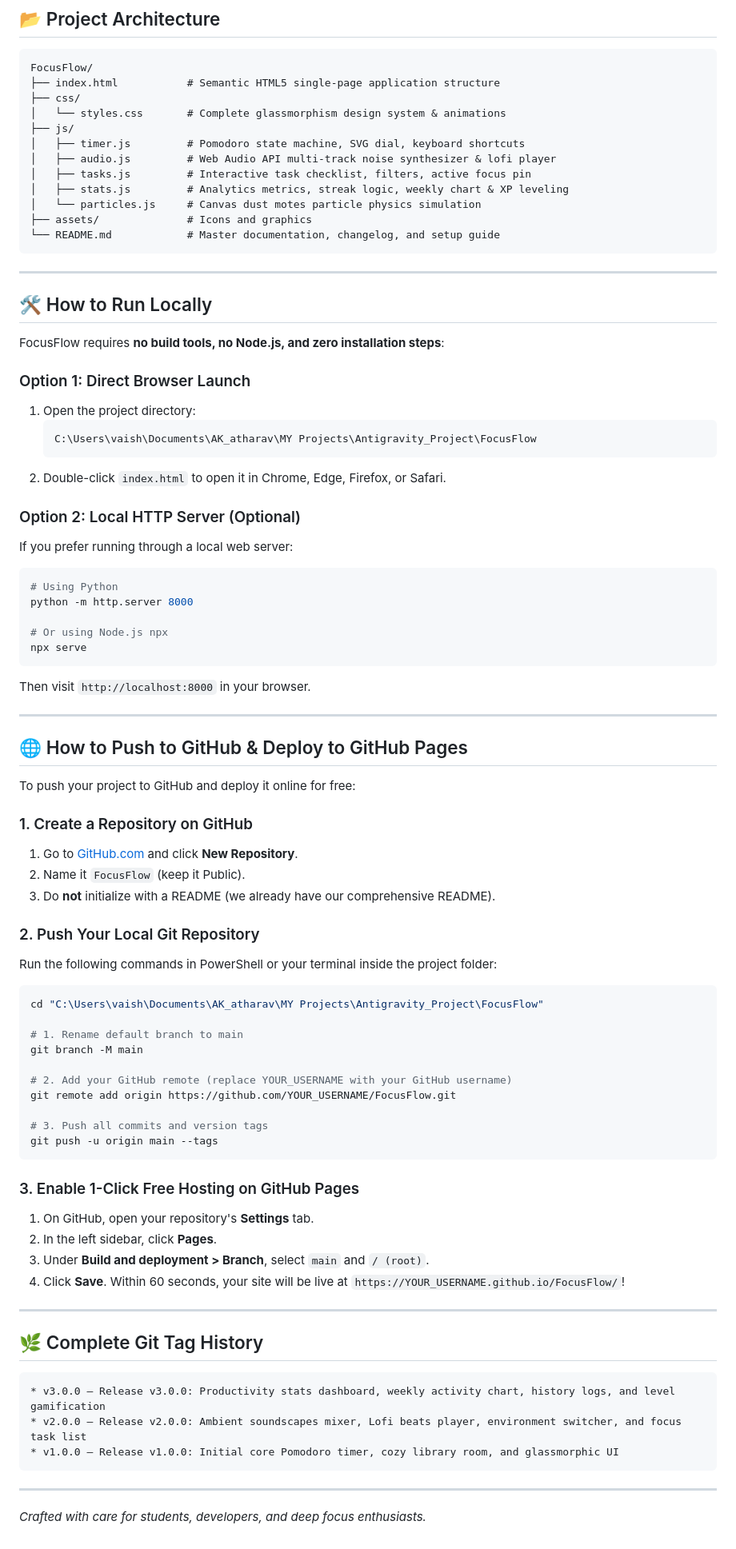
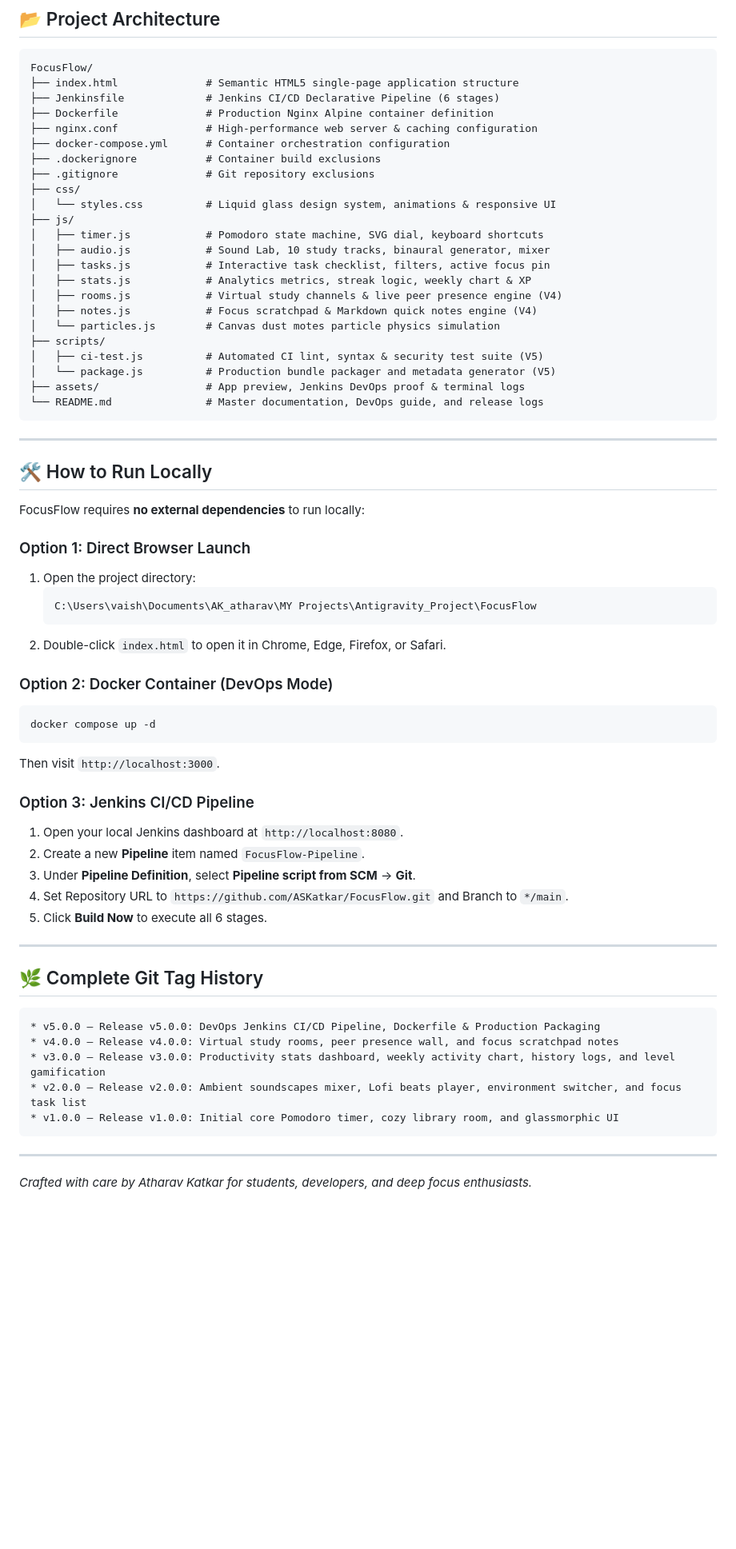
Before and after one commit to ASKatkar/FocusFlow, a Markdown page: README.md, the part around one of its changes. Shown at 80% size. GitHub-like rendering; blank space fills up the shorter version.

````diff
--- a/README.md
+++ b/README.md
@@ -149,24 +230,35 @@ The workspace includes a dedicated scientific audio suite engineered specificall
 
 ```text
 FocusFlow/
-├── index.html           # Semantic HTML5 single-page application structure
+├── index.html              # Semantic HTML5 single-page application structure
+├── Jenkinsfile             # Jenkins CI/CD Declarative Pipeline (6 stages)
+├── Dockerfile              # Production Nginx Alpine container definition
+├── nginx.conf              # High-performance web server & caching configuration
+├── docker-compose.yml      # Container orchestration configuration
+├── .dockerignore           # Container build exclusions
+├── .gitignore              # Git repository exclusions
 ├── css/
-│   └── styles.css       # Complete glassmorphism design system & animations
+│   └── styles.css          # Liquid glass design system, animations & responsive UI
 ├── js/
-│   ├── timer.js         # Pomodoro state machine, SVG dial, keyboard shortcuts
-│   ├── audio.js         # Web Audio API multi-track noise synthesizer & lofi player
-│   ├── tasks.js         # Interactive task checklist, filters, active focus pin
-│   ├── stats.js         # Analytics metrics, streak logic, weekly chart & XP leveling
-│   └── particles.js     # Canvas dust motes particle physics simulation
-├── assets/              # Icons and graphics
-└── README.md            # Master documentation, changelog, and setup guide
+│   ├── timer.js            # Pomodoro state machine, SVG dial, keyboard shortcuts
+│   ├── audio.js            # Sound Lab, 10 study tracks, binaural generator, mixer
+│   ├── tasks.js            # Interactive task checklist, filters, active focus pin
+│   ├── stats.js            # Analytics metrics, streak logic, weekly chart & XP
+│   ├── rooms.js            # Virtual study channels & live peer presence engine (V4)
+│   ├── notes.js            # Focus scratchpad & Markdown quick notes engine (V4)
+│   └── particles.js        # Canvas dust motes particle physics simulation
+├── scripts/
+│   ├── ci-test.js          # Automated CI lint, syntax & security test suite (V5)
+│   └── package.js          # Production bundle packager and metadata generator (V5)
+├── assets/                 # App preview, Jenkins DevOps proof & terminal logs
+└── README.md               # Master documentation, DevOps guide, and release logs
 ```
 
 ---
 
 ## 🛠️ How to Run Locally
 
-FocusFlow requires **no build tools, no Node.js, and zero installation steps**:
+FocusFlow requires **no external dependencies** to run locally:
 
 ### Option 1: Direct Browser Launch
 1. Open the project directory:
@@ -175,55 +267,26 @@ FocusFlow requires **no build tools, no Node.js, and zero installation steps**:
    ```
 2. Double-click `index.html` to open it in Chrome, Edge, Firefox, or Safari.
 
-### Option 2: Local HTTP Server (Optional)
-If you prefer running through a local web server:
+### Option 2: Docker Container (DevOps Mode)
 ```bash
-# Using Python
-python -m http.server 8000
+docker compose up -d
+```
+Then visit `http://localhost:3000`.
 
-# Or using Node.js npx
-npx serve
-```
-Then visit `http://localhost:8000` in your browser.
-
----
-
-## 🌐 How to Push to GitHub & Deploy to GitHub Pages
-
-To push your project to GitHub and deploy it online for free:
-
-### 1. Create a Repository on GitHub
-1. Go to [GitHub.com](https://github.com) and click **New Repository**.
-2. Name it `FocusFlow` (keep it Public).
-3. Do **not** initialize with a README (we already have our comprehensive README).
-
-### 2. Push Your Local Git Repository
-Run the following commands in PowerShell or your terminal inside the project folder:
-
-```bash
-cd "C:\Users\vaish\Documents\AK_atharav\MY Projects\Antigravity_Project\FocusFlow"
-
-# 1. Rename default branch to main
-git branch -M main
-
-# 2. Add your GitHub remote (replace YOUR_USERNAME with your GitHub username)
-git remote add origin https://github.com/YOUR_USERNAME/FocusFlow.git
-
-# 3. Push all commits and version tags
-git push -u origin main --tags
-```
-
-### 3. Enable 1-Click Free Hosting on GitHub Pages
-1. On GitHub, open your repository's **Settings** tab.
-2. In the left sidebar, click **Pages**.
-3. Under **Build and deployment > Branch**, select `main` and `/ (root)`.
-4. Click **Save**. Within 60 seconds, your site will be live at `https://YOUR_USERNAME.github.io/FocusFlow/`!
+### Option 3: Jenkins CI/CD Pipeline
+1. Open your local Jenkins dashboard at `http://localhost:8080`.
+2. Create a new **Pipeline** item named `FocusFlow-Pipeline`.
+3. Under **Pipeline Definition**, select **Pipeline script from SCM** -> **Git**.
+4. Set Repository URL to `https://github.com/ASKatkar/FocusFlow.git` and Branch to `*/main`.
+5. Click **Build Now** to execute all 6 stages.
 
 ---
 
 ## 🌿 Complete Git Tag History
 
 ```text
+* v5.0.0 — Release v5.0.0: DevOps Jenkins CI/CD Pipeline, Dockerfile & Production Packaging
+* v4.0.0 — Release v4.0.0: Virtual study rooms, peer presence wall, and focus scratchpad notes
 * v3.0.0 — Release v3.0.0: Productivity stats dashboard, weekly activity chart, history logs, and level gamification
 * v2.0.0 — Release v2.0.0: Ambient soundscapes mixer, Lofi beats player, environment switcher, and focus task list
 * v1.0.0 — Release v1.0.0: Initial core Pomodoro timer, cozy library room, and glassmorphic UI
@@ -231,4 +294,4 @@ git push -u origin main --tags
 
 ---
 
-*Crafted with care for students, developers, and deep focus enthusiasts.*
+*Crafted with care by Atharav Katkar for students, developers, and deep focus enthusiasts.*
````
Also changed, not shown: other parts of README.md (+140 -59 lines), assets/jenkins-changes.png (added), assets/jenkins-pipeline.png (added), assets/terminal-v4.png (added), assets/terminal-v5.png (added), 8 other files.
